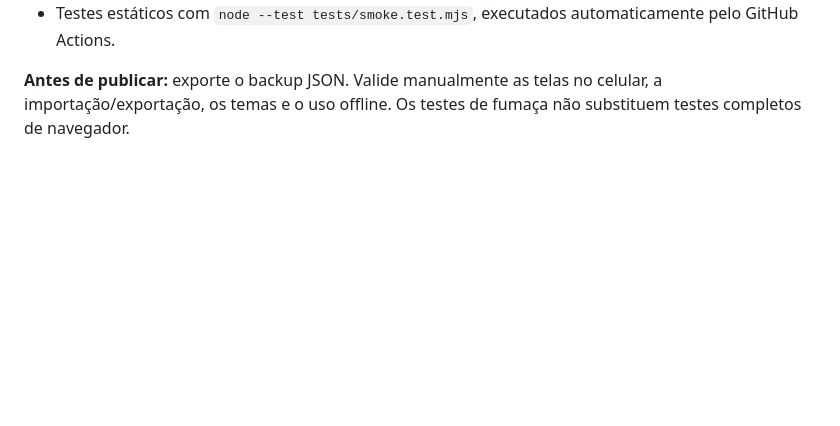
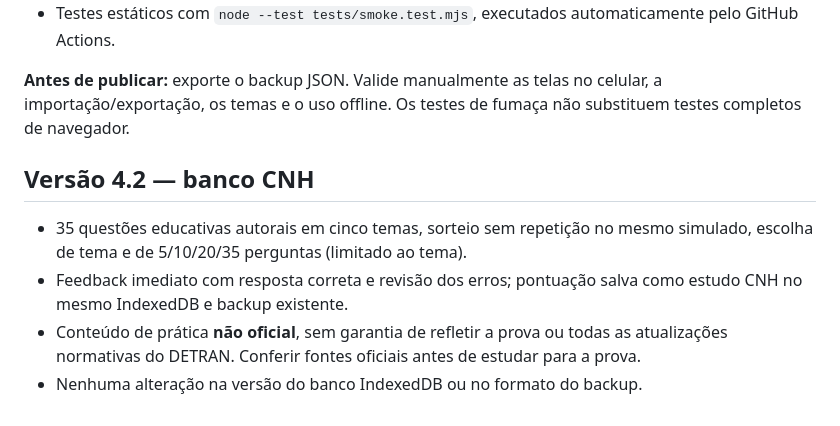
Before and after one commit to jvfs06/minha-agenda, a Markdown page: README.md, the part around the change. Rendered like a GitHub page; blank space fills up the shorter version.

Commit message:
feat(cnh): wire quiz assets and document question bank

```diff
--- a/README.md
+++ b/README.md
@@ -49,3 +49,10 @@ Os dados continuam no banco IndexedDB **minha-agenda-v2** para preservar registr
 - Testes estáticos com `node --test tests/smoke.test.mjs`, executados automaticamente pelo GitHub Actions.
 
 **Antes de publicar:** exporte o backup JSON. Valide manualmente as telas no celular, a importação/exportação, os temas e o uso offline. Os testes de fumaça não substituem testes completos de navegador.
+
+## Versão 4.2 — banco CNH
+
+- 35 questões educativas autorais em cinco temas, sorteio sem repetição no mesmo simulado, escolha de tema e de 5/10/20/35 perguntas (limitado ao tema).
+- Feedback imediato com resposta correta e revisão dos erros; pontuação salva como estudo CNH no mesmo IndexedDB e backup existente.
+- Conteúdo de prática **não oficial**, sem garantia de refletir a prova ou todas as atualizações normativas do DETRAN. Conferir fontes oficiais antes de estudar para a prova.
+- Nenhuma alteração na versão do banco IndexedDB ou no formato do backup.
```
